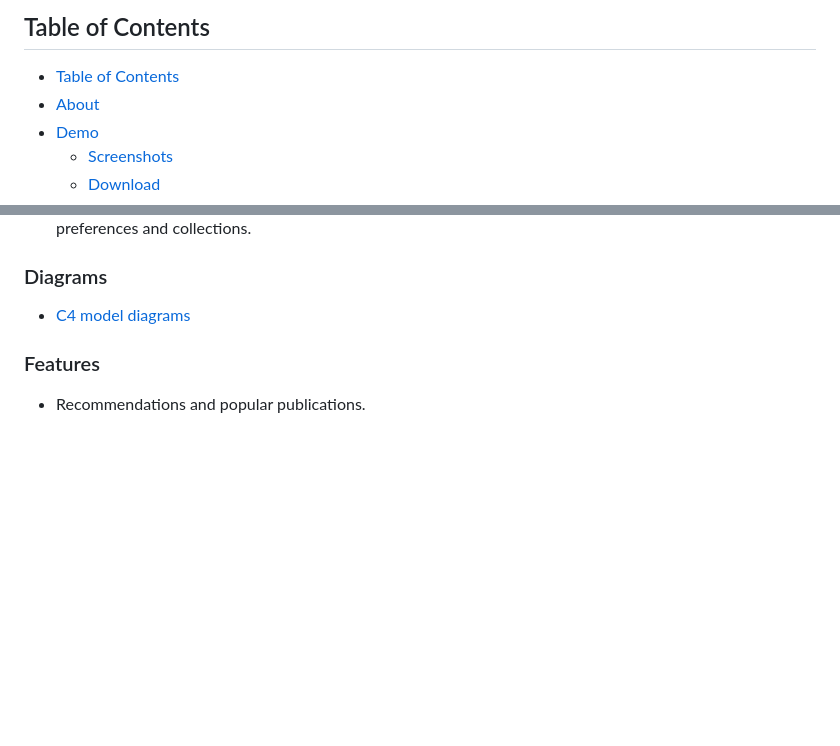
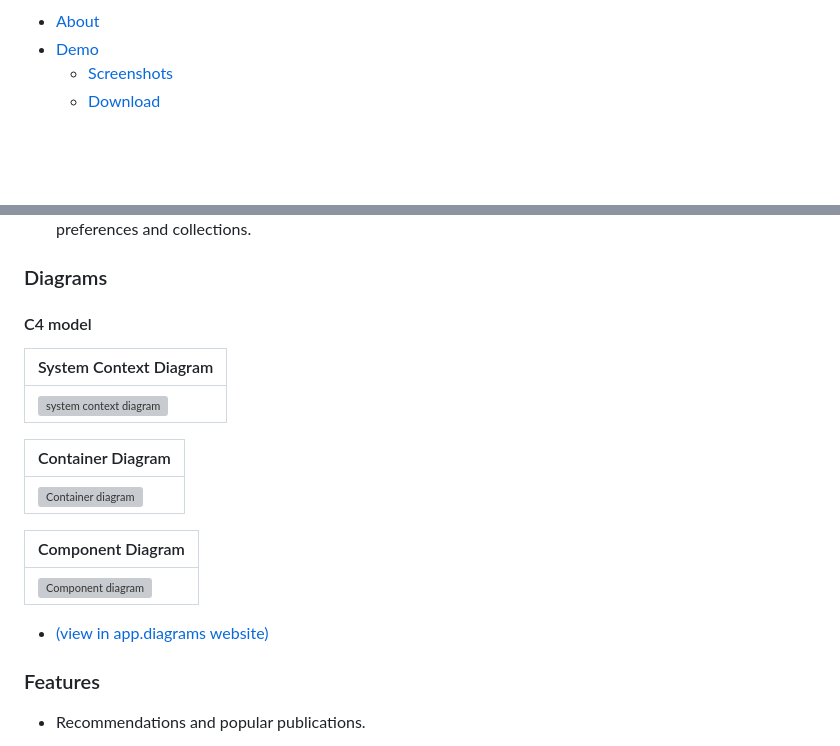
Before and after one commit to DMouayad/BooksGenie, a Markdown page: README.md, 2 parts joined by grey strips. Rendered like a GitHub page; folded sections open; blank space fills up the shorter version; grey boxes are pictures that could not be loaded.

```diff
--- a/README.md
+++ b/README.md
@@ -4,7 +8,4 @@
 
-## Table of Contents
-
-- [Table of Contents](#table-of-contents)
 - [About](#about)
 - [Demo](#demo)
   - [Screenshots](#screenshots)
@@ -65,7 +67,21 @@ collections.
 
 ### Diagrams
 
-- [C4 model diagrams](https://shorturl.at/aepqK)
+#### C4 model
+
+| System Context Diagram|
+| -------------- |
+| ![system context diagram](assets/diagrams/system.png)|
+
+| Container Diagram |
+| -------------- |
+| ![Container diagram](assets/diagrams/container.png)|
+
+| Component Diagram |
+| -------------- |
+| ![Component diagram](assets/diagrams/component.png)|
+
+- [(view in app.diagrams website)](https://shorturl.at/aepqK)
 
 ### Features
 
```
Also changed, not shown: other parts of README.md (+5 -0 lines).
